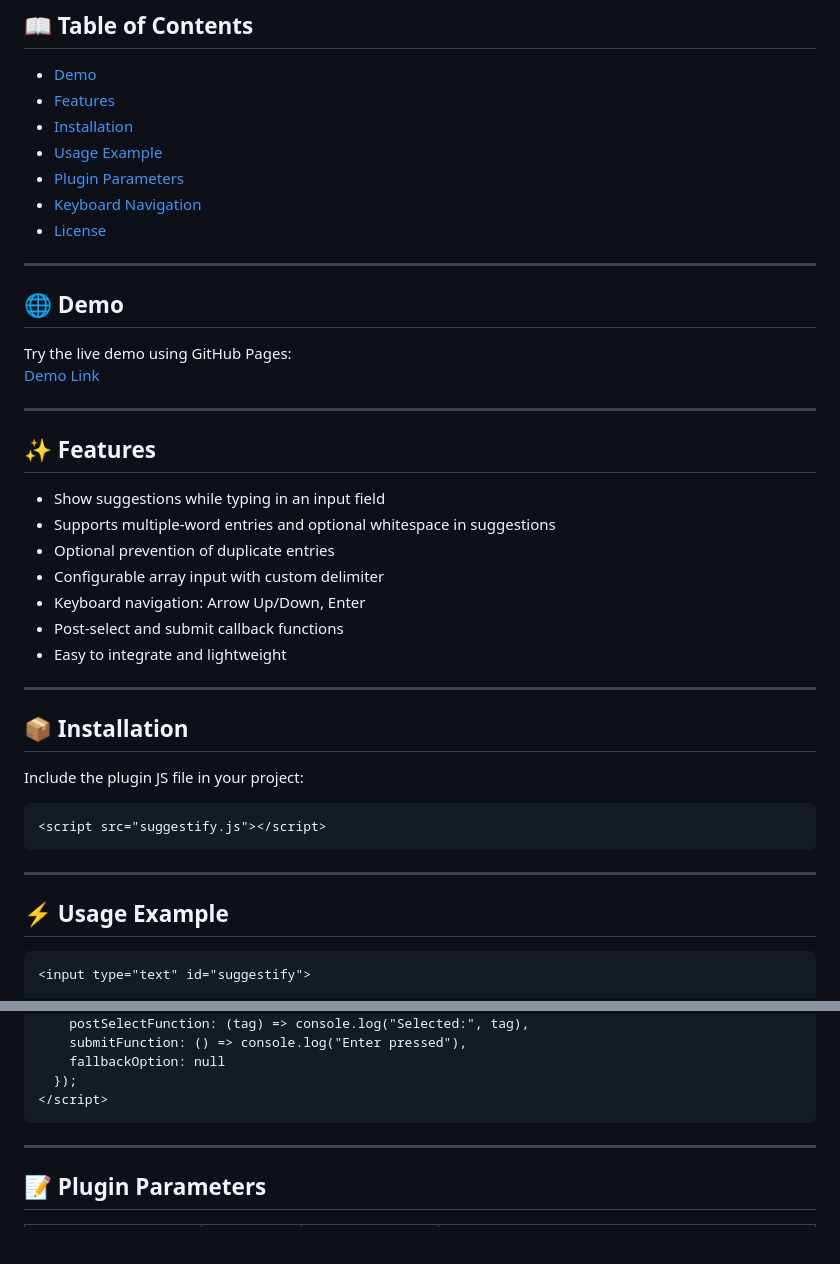
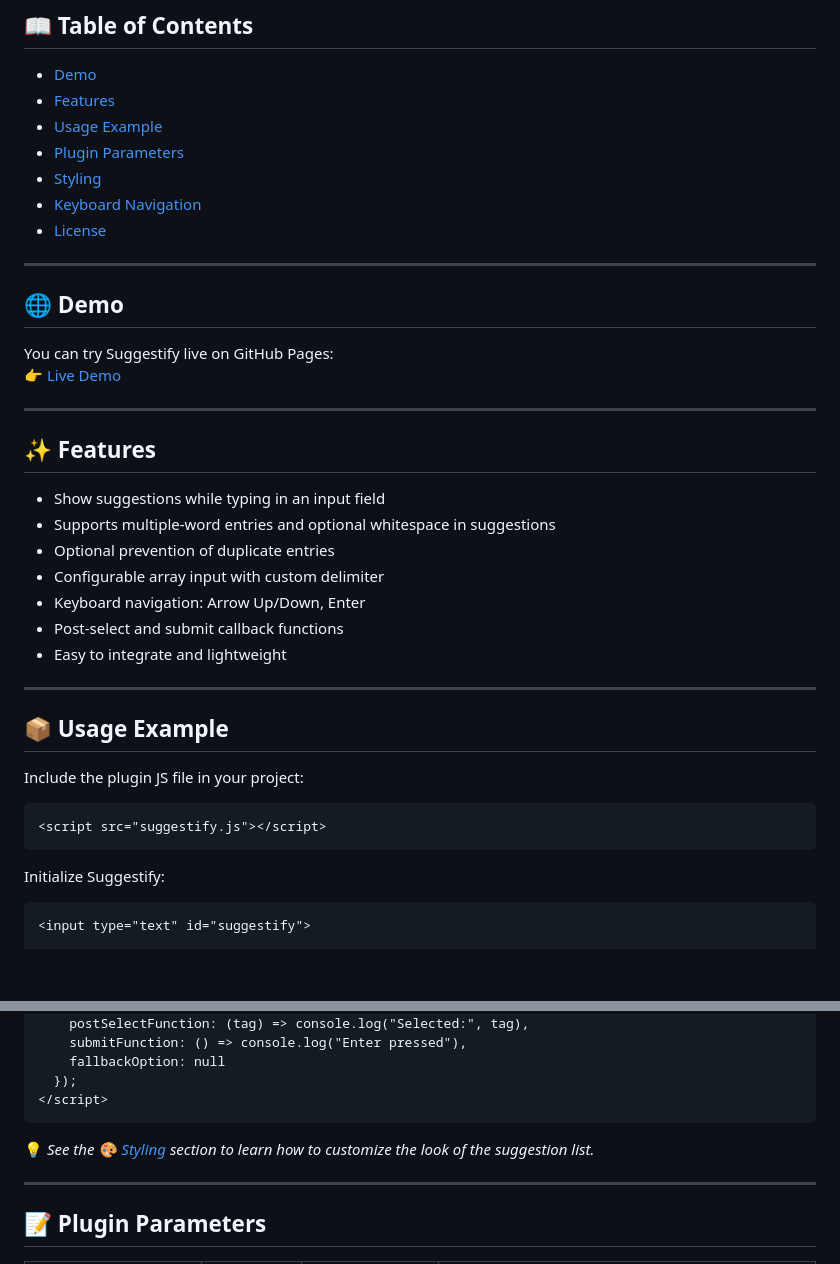
Before and after one commit to L1keACat/suggestify, a Markdown page: README.md, 2 parts joined by grey strips. Rendered like a GitHub page; blank space fills up the shorter version.

````diff
--- a/README.md
+++ b/README.md
@@ -15,9 +15,9 @@ Supports multi-word suggestions, customizable array inputs, keyboard navigation,
 
 - [Demo](#demo)
 - [Features](#features)
-- [Installation](#installation)
 - [Usage Example](#usage-example)
 - [Plugin Parameters](#plugin-parameters)
+- [Styling](#styling)
 - [Keyboard Navigation](#keyboard-navigation)
 - [License](#license)
 
@@ -25,8 +25,8 @@ Supports multi-word suggestions, customizable array inputs, keyboard navigation,
 
 <h2 id="demo">🌐 Demo</h2>
 
-Try the live demo using GitHub Pages:
-[Demo Link](https://l1keacat.github.io/suggestify/)
+You can try Suggestify live on GitHub Pages:
+👉 [Live Demo](https://l1keacat.github.io/suggestify/)
 
 ---
 
@@ -42,7 +42,7 @@ Try the live demo using GitHub Pages:
 
 ---
 
-<h2 id="installation">📦 Installation</h2>
+<h2 id="usage-example">📦 Usage Example</h2>
 
 Include the plugin JS file in your project:
 
@@ -50,9 +50,7 @@ Include the plugin JS file in your project:
 <script src="suggestify.js"></script>
 ```
 
----
-
-<h2 id="usage-example">⚡ Usage Example</h2>
+Initialize Suggestify:
 
 ```html
 <input type="text" id="suggestify">
@@ -72,6 +70,7 @@ Include the plugin JS file in your project:
   });
 </script>
 ```
+💡 *See the [🎨 Styling](#styling) section to learn how to customize the look of the suggestion list.*
 
 ---
 
````
Also changed, not shown: other parts of README.md (+58 -0 lines).
